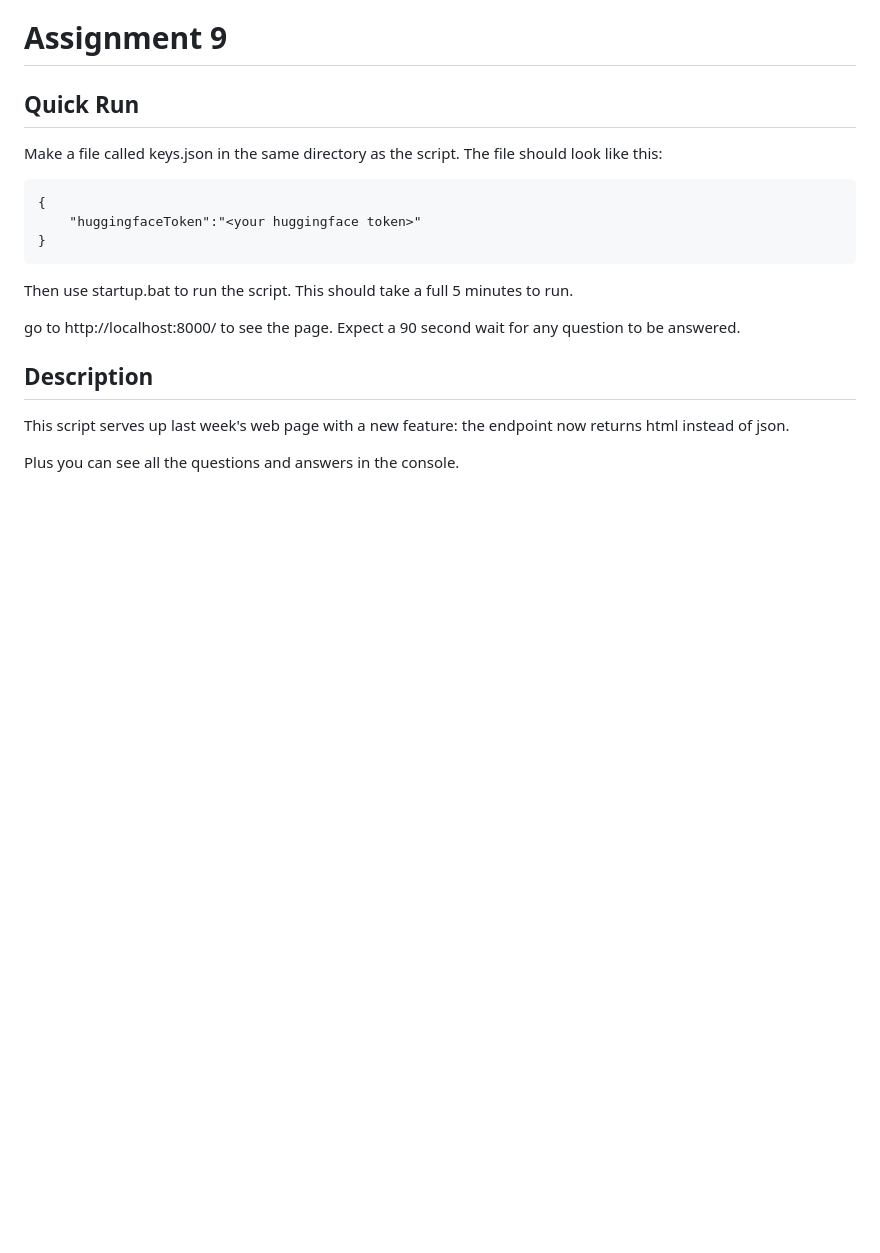
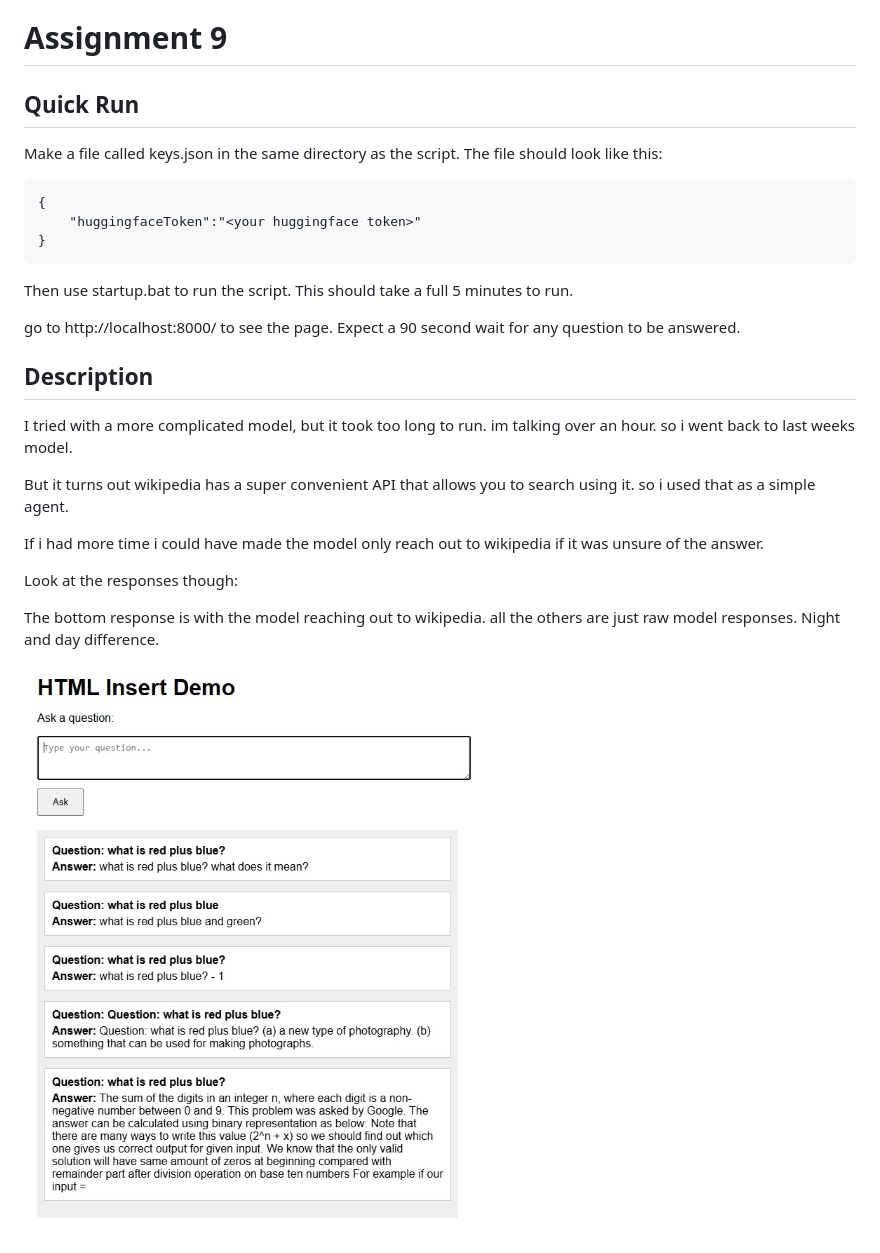
Before and after one commit to IMJONEZZ/USU-LLM-Class, a Markdown page: README.md, the part around the change. Drawn GitHub-style; pictures changed too: Demo reponse.jpg (added); blank space fills up the shorter version.

```diff
--- a/README.md
+++ b/README.md
@@ -13,6 +13,15 @@ Then use startup.bat to run the script. This should take a full 5 minutes to run
 go to http://localhost:8000/ to see the page. Expect a 90 second wait for any question to be answered.
 
 ## Description
-This script serves up last week's web page with a new feature: the endpoint now returns html instead of json.
+I tried with a more complicated model, but it took too long to run. im talking over an hour. so i went back to last weeks model.
 
-Plus you can see all the questions and answers in the console.
+But it turns out wikipedia has a super convenient API that allows you to search using it. so i used that as a simple agent.
+
+If i had more time i could have made the model only reach out to wikipedia if it was unsure of the answer.
+
+Look at the responses though:
+
+The bottom response is with the model reaching out to wikipedia. all the others are just raw model responses.
+Night and day difference.
+
+![Demo reponse.jpg](Demo%20reponse.jpg)
```
Also changed, not shown: 2 other files.
